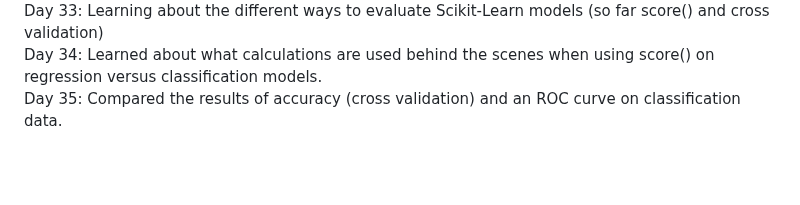
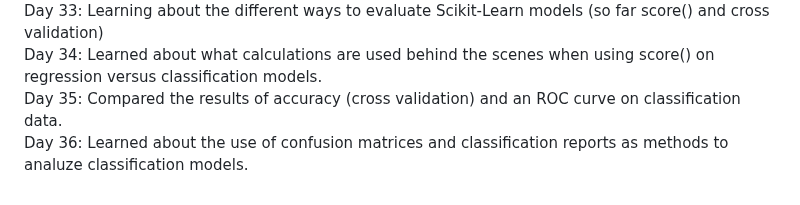
Before and after one commit to SleepyKumiho/100DayChallenge, a Markdown page: README.md, the part around the change. Rendered like a GitHub page; blank space fills up the shorter version.

```diff
--- a/README.md
+++ b/README.md
@@ -37,4 +37,5 @@ Day 31: Learning more about using models to create predictions and interpreting
 Day 32: Used predict_proba() to look at classification probabilities and compared to a predict() prediction on the same dataset. <br>
 Day 33: Learning about the different ways to evaluate Scikit-Learn models (so far score() and cross validation) <br>
 Day 34: Learned about what calculations are used behind the scenes when using score() on regression versus classification models. <br>
-Day 35: Compared the results of accuracy (cross validation) and an ROC curve on classification data.
+Day 35: Compared the results of accuracy (cross validation) and an ROC curve on classification data. <br>
+Day 36: Learned about the use of confusion matrices and classification reports as methods to analuze classification models.
```
